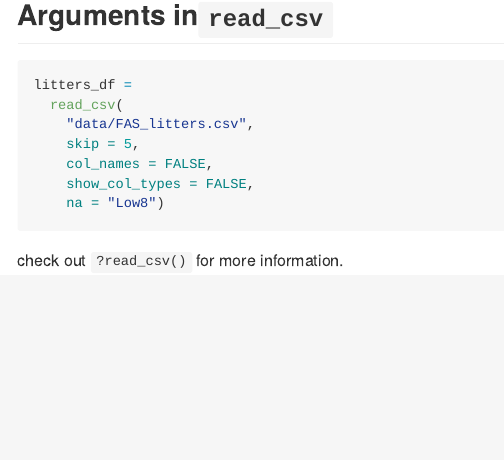
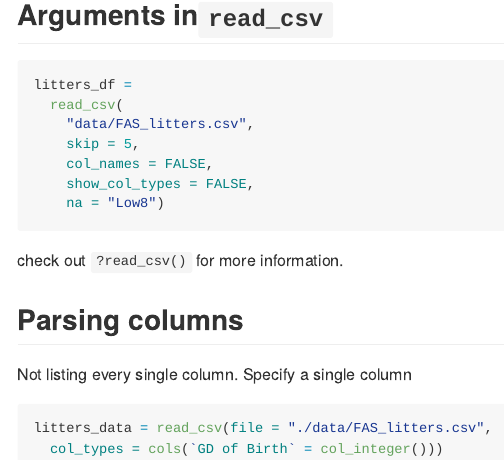
Before and after one commit to lc1002/data_wrangling_i, an R Markdown document (data_import.Rmd): the page in a window 1100 px wide, from 5150 px down. The pictures show the output file data_import.md that the author committed with the source, drawn offline in the style of GitHub; long lines of code are wrapped.

Commit message:
arguments to read_csv and parsing columns

````diff
--- a/data_import.Rmd
+++ b/data_import.Rmd
@@ -66,3 +66,11 @@ litters_df =
 ```
 
 check out `?read_csv()` for more information.
+
+## Parsing columns
+
+Not listing every single column. Specify a single column
+```{r}
+litters_data = read_csv(file = "./data/FAS_litters.csv",
+  col_types = cols(`GD of Birth` = col_integer()))
+```
````
Also changed, not shown: data_import.md.
